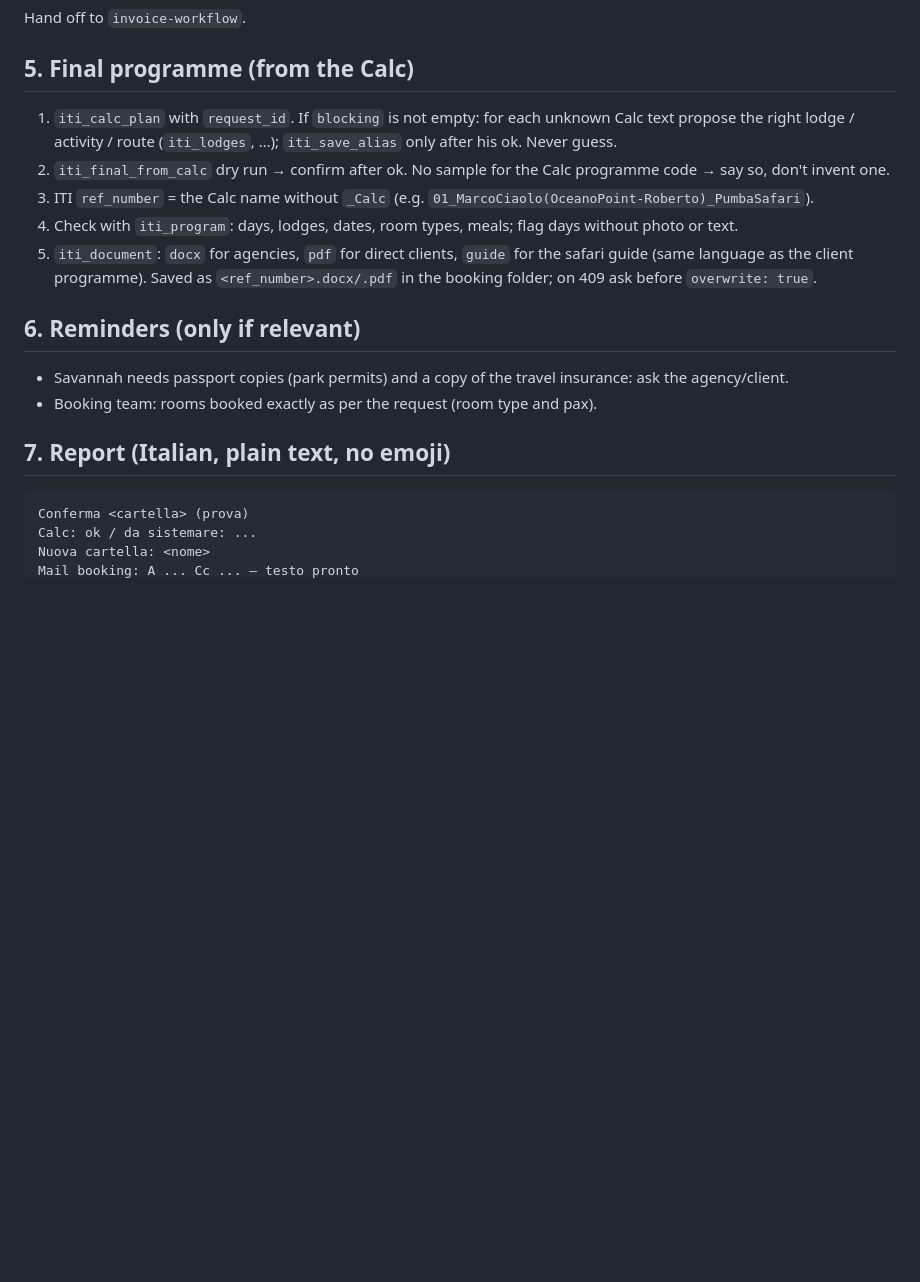
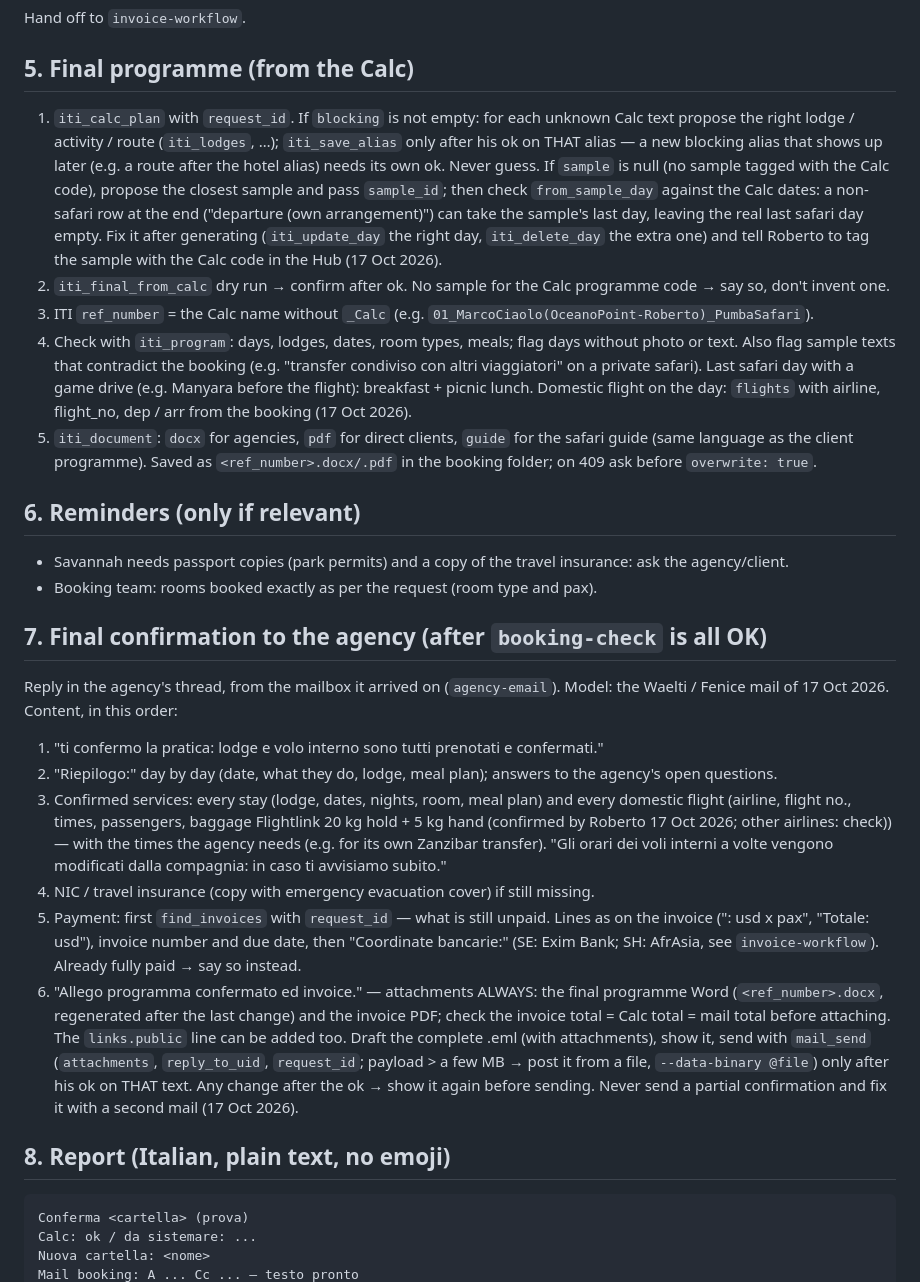
Before and after one commit to rdesibi1973/hub, a Markdown page: docs/skills/booking-confirmation.md, the part around the change. Rendered like a GitHub page; blank space fills up the shorter version.

Commit message:
Skills update 2026-10-17

````diff
--- a/docs/skills/booking-confirmation.md
+++ b/docs/skills/booking-confirmation.md
@@ -43,10 +43,11 @@ Hand off to `invoice-workflow`.
 
 ## 5. Final programme (from the Calc)
 
-1. `iti_calc_plan` with `request_id`. If `blocking` is not empty: for each unknown Calc text propose the right lodge / activity / route (`iti_lodges`, …); `iti_save_alias` only after his ok. Never guess.
+1. `iti_calc_plan` with `request_id`. If `blocking` is not empty: for each unknown Calc text propose the right lodge / activity / route (`iti_lodges`, …); `iti_save_alias` only after his ok on THAT alias — a new blocking alias that shows up later (e.g. a route after the hotel alias) needs its own ok. Never guess.
+   If `sample` is null (no sample tagged with the Calc code), propose the closest sample and pass `sample_id`; then check `from_sample_day` against the Calc dates: a non-safari row at the end ("departure (own arrangement)") can take the sample's last day, leaving the real last safari day empty. Fix it after generating (`iti_update_day` the right day, `iti_delete_day` the extra one) and tell Roberto to tag the sample with the Calc code in the Hub (17 Oct 2026).
 2. `iti_final_from_calc` dry run → confirm after ok. No sample for the Calc programme code → say so, don't invent one.
 3. ITI `ref_number` = the Calc name without `_Calc` (e.g. `01_MarcoCiaolo(OceanoPoint-Roberto)_PumbaSafari`).
-4. Check with `iti_program`: days, lodges, dates, room types, meals; flag days without photo or text.
+4. Check with `iti_program`: days, lodges, dates, room types, meals; flag days without photo or text. Also flag sample texts that contradict the booking (e.g. "transfer condiviso con altri viaggiatori" on a private safari). Last safari day with a game drive (e.g. Manyara before the flight): breakfast + picnic lunch. Domestic flight on the day: `flights` with airline, flight_no, dep / arr from the booking (17 Oct 2026).
 5. `iti_document`: `docx` for agencies, `pdf` for direct clients, `guide` for the safari guide (same language as the client programme). Saved as `<ref_number>.docx/.pdf` in the booking folder; on 409 ask before `overwrite: true`.
 
 ## 6. Reminders (only if relevant)
@@ -54,7 +55,18 @@ Hand off to `invoice-workflow`.
 - Savannah needs passport copies (park permits) and a copy of the travel insurance: ask the agency/client.
 - Booking team: rooms booked exactly as per the request (room type and pax).
 
-## 7. Report (Italian, plain text, no emoji)
+## 7. Final confirmation to the agency (after `booking-check` is all OK)
+
+Reply in the agency's thread, from the mailbox it arrived on (`agency-email`). Model: the Waelti / Fenice mail of 17 Oct 2026. Content, in this order:
+1. "ti confermo la pratica: lodge e volo interno sono tutti prenotati e confermati."
+2. "Riepilogo:" day by day (date, what they do, lodge, meal plan); answers to the agency's open questions.
+3. Confirmed services: every stay (lodge, dates, nights, room, meal plan) and every domestic flight (airline, flight no., times, passengers, baggage Flightlink 20 kg hold + 5 kg hand (confirmed by Roberto 17 Oct 2026; other airlines: check)) — with the times the agency needs (e.g. for its own Zanzibar transfer). "Gli orari dei voli interni a volte vengono modificati dalla compagnia: in caso ti avvisiamo subito."
+4. NIC / travel insurance (copy with emergency evacuation cover) if still missing.
+5. Payment: first `find_invoices` with `request_id` — what is still unpaid. Lines as on the invoice ("<services>: <price> usd x <n> pax", "Totale: <n> usd"), invoice number and due date, then "Coordinate bancarie:" (SE: Exim Bank; SH: AfrAsia, see `invoice-workflow`). Already fully paid → say so instead.
+6. "Allego programma confermato ed invoice." — attachments ALWAYS: the final programme Word (`<ref_number>.docx`, regenerated after the last change) and the invoice PDF; check the invoice total = Calc total = mail total before attaching. The `links.public` line can be added too.
+Draft the complete .eml (with attachments), show it, send with `mail_send` (`attachments`, `reply_to_uid`, `request_id`; payload > a few MB → post it from a file, `--data-binary @file`) only after his ok on THAT text. Any change after the ok → show it again before sending. Never send a partial confirmation and fix it with a second mail (17 Oct 2026).
+
+## 8. Report (Italian, plain text, no emoji)
 
 ```
 Conferma <cartella> (prova)
````
Also changed, not shown: docs/skills/agency-email.md (+2 -0 lines).
